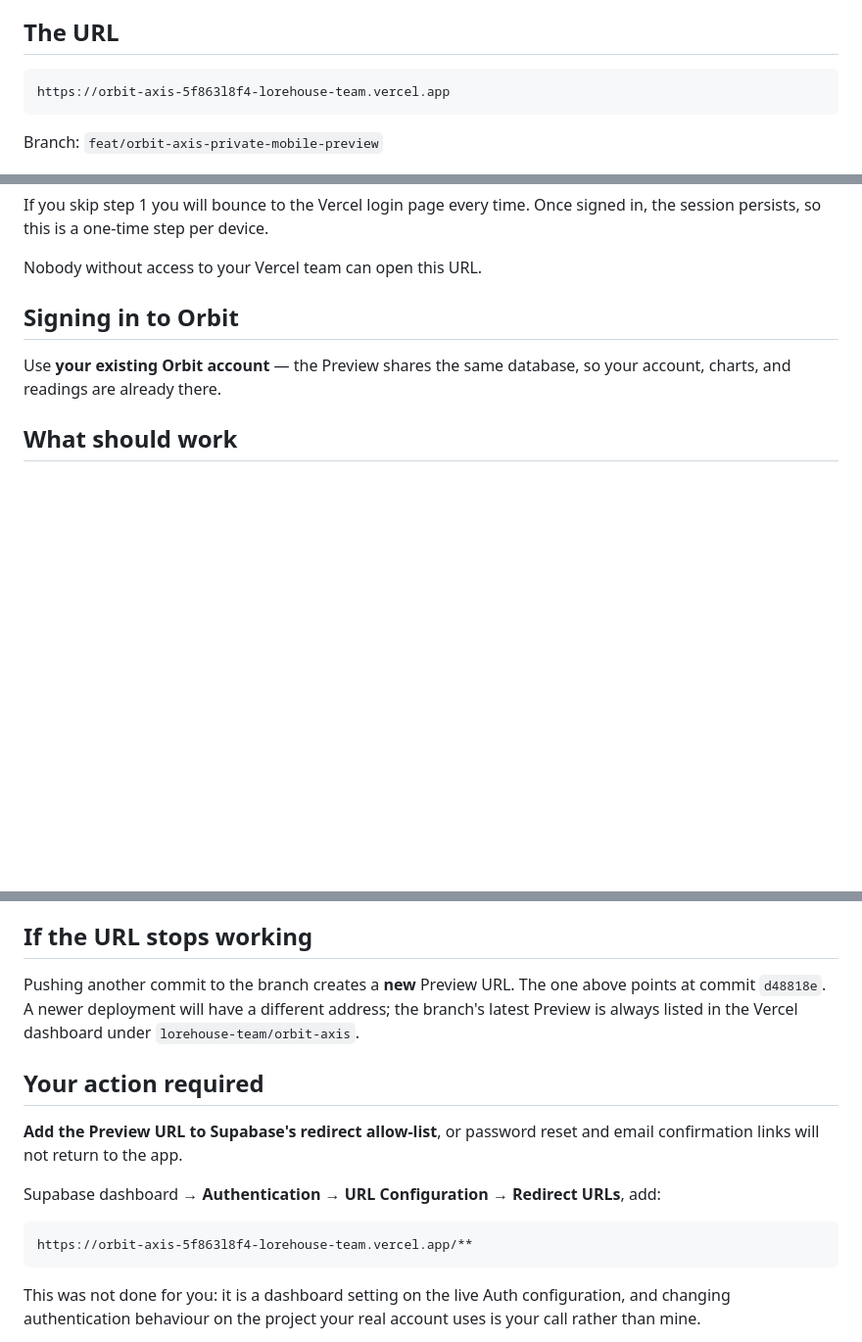
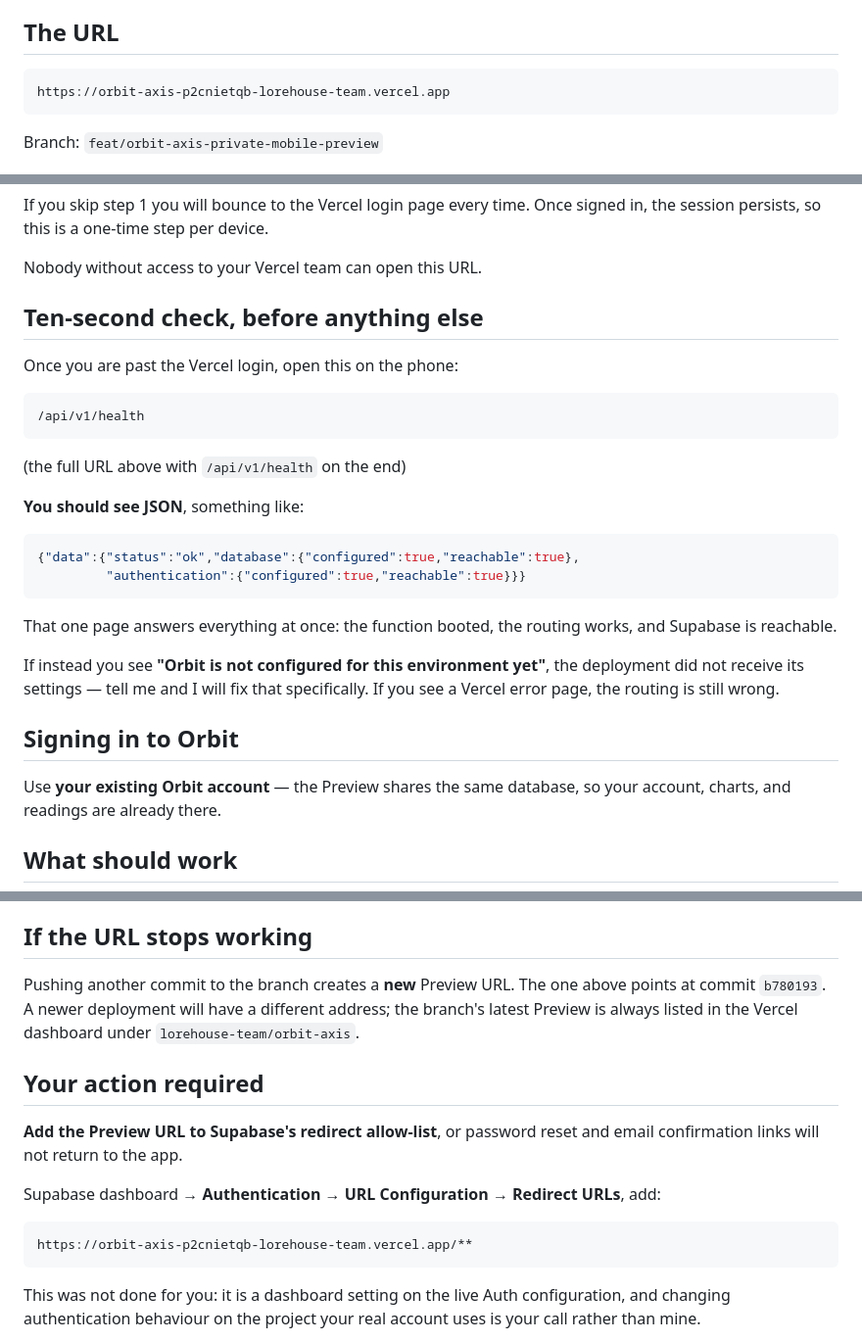
Before and after one commit to EZmannBuilds/orbit, a Markdown page: docs/deployment/private-mobile-preview.md, 3 parts joined by grey strips. Shown at 98% size. Rendered like a GitHub page; blank space fills up the shorter version.

Commit message:
Update 5.1.1: give the owner a ten-second verification instead of a full flow
I could not verify the deployed Preview myself. Vercel Authentication blocks
every request, so the function never runs and produces no log to read. A
Protection Bypass for Automation token would have solved it, but the API
endpoint for creating one is not available on this project — reported rather
than worked around.

So the owner guide now leads with a single URL: /api/v1/health. That one page
answers everything at once — whether the function booted, whether the routing
reaches it, and whether Supabase is reachable — and it distinguishes the three
possible failures by what it shows:

  JSON with database.reachable=true   everything works
  "Orbit is not configured..."        the deployment lacks its settings
  a Vercel error page                 routing is still wrong

That is a ten-second check rather than a full sign-in journey, and its answer
tells me exactly which layer to look at if it is still wrong.

A note on what happened during this investigation, because it nearly became a
false report: `vercel env pull` returns EMPTY values for every project-level
Preview variable in this CLI version. I read that as "I stored empty values" and
was about to report it. A control — adding an unscoped probe variable and
pulling it back also empty, while `env ls` showed it as Encrypted — proved the
pull is the limitation, not the storage. The probe was removed afterwards.

Co-Authored-By: Claude Opus 4.8 <noreply@anthropic.com>

````diff
--- a/docs/deployment/private-mobile-preview.md
+++ b/docs/deployment/private-mobile-preview.md
@@ -8,7 +8,7 @@
 ## The URL
 
 ```
-https://orbit-axis-5f863l8f4-lorehouse-team.vercel.app
+https://orbit-axis-p2cnietqb-lorehouse-team.vercel.app
 ```
 
 Branch: `feat/orbit-axis-private-mobile-preview`
@@ -30,6 +30,30 @@ If you skip step 1 you will bounce to the Vercel login page every time. Once
 signed in, the session persists, so this is a one-time step per device.
 
 Nobody without access to your Vercel team can open this URL.
+
+## Ten-second check, before anything else
+
+Once you are past the Vercel login, open this on the phone:
+
+```
+/api/v1/health
+```
+
+(the full URL above with `/api/v1/health` on the end)
+
+**You should see JSON**, something like:
+
+```json
+{"data":{"status":"ok","database":{"configured":true,"reachable":true},
+         "authentication":{"configured":true,"reachable":true}}}
+```
+
+That one page answers everything at once: the function booted, the routing
+works, and Supabase is reachable.
+
+If instead you see **"Orbit is not configured for this environment yet"**, the
+deployment did not receive its settings — tell me and I will fix that
+specifically. If you see a Vercel error page, the routing is still wrong.
 
 ## Signing in to Orbit
 
@@ -88,7 +112,7 @@ containing any of your birth details.
 ## If the URL stops working
 
 Pushing another commit to the branch creates a **new** Preview URL. The one
-above points at commit `d48818e`. A newer deployment will have a different
+above points at commit `b780193`. A newer deployment will have a different
 address; the branch's latest Preview is always listed in the Vercel dashboard
 under `lorehouse-team/orbit-axis`.
 
@@ -100,7 +124,7 @@ email confirmation links will not return to the app.
 Supabase dashboard → **Authentication → URL Configuration → Redirect URLs**, add:
 
 ```
-https://orbit-axis-5f863l8f4-lorehouse-team.vercel.app/**
+https://orbit-axis-p2cnietqb-lorehouse-team.vercel.app/**
 ```
 
 This was not done for you: it is a dashboard setting on the live Auth
````
Also changed, not shown: 07 Orbit App/Release Notes/Deployment Status and Blockers.md (+1 -1 lines), 07 Orbit App/Updates/Private Mobile Preview.md (+1 -1 lines).
